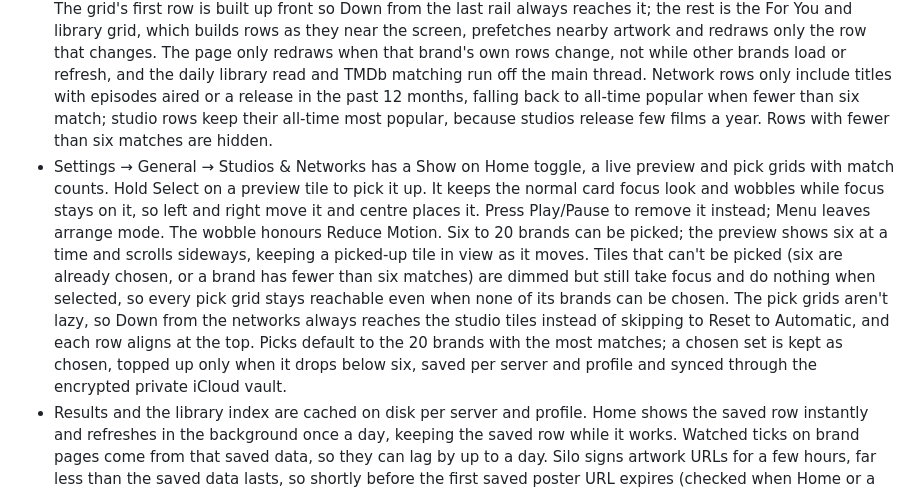
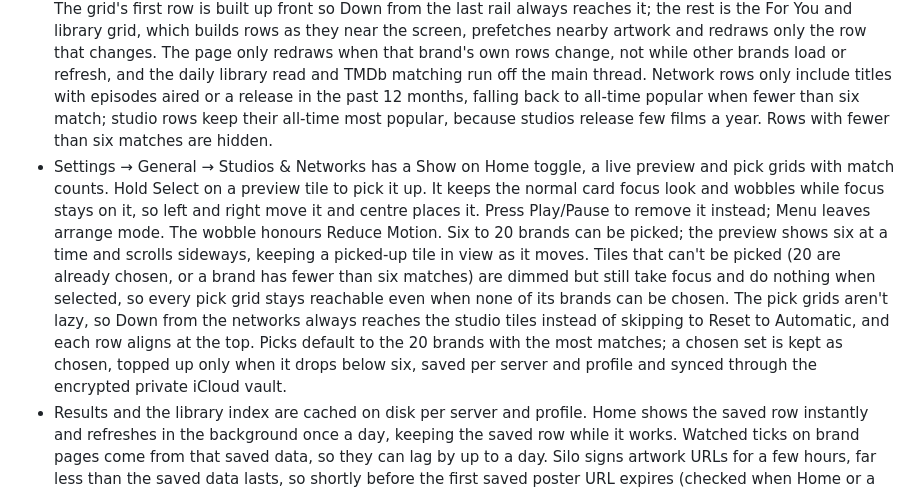
Before and after one commit to blurbery/vivid, a Markdown page: docs/apple-tv-browsing.md, the part around the change. Drawn GitHub-style.

Commit message:
docs: say pick tiles dim once 20 are chosen

```diff
--- a/docs/apple-tv-browsing.md
+++ b/docs/apple-tv-browsing.md
@@ -25,7 +25,7 @@ Vivid's Apple TV Home uses a discovery spotlight above collection-based media ro
 - The catalogue covers Netflix, HBO, Apple TV, Disney+, Prime Video, Hulu, Peacock, Paramount+, Stan, BritBox, AMC, FX, Pixar, Marvel Studios, A24, Lucasfilm, DreamWorks, Studio Ghibli, Sony Pictures, Warner Bros., Universal, Walt Disney Pictures, DC and 20th Century Studios. TMDb supplies each logo, shown as a white silhouette; the lettering of Marvel's block and the Warner Bros. shield is knocked out, the near-square shield may use a little more of the tile's height so it doesn't look smaller than the wide wordmarks, and Apple TV uses a wordmark in the system typeface because its TMDb logo carries the Apple mark. The wordmark is drawn once and scaled like the logos, so its letter spacing is the same on every tile size. Sony Pictures' one-line logo is redrawn from the full-size TMDb image with SONY stacked above PICTURES (scaled to the same width) beside its emblem, so it reads at tile size; if the logo ever stops splitting into an emblem and two words, it's shown unchanged. Saved results that predate a newly added brand are matched again on the next load instead of waiting for the daily refresh.
 - Each brand reads up to 100 popular series and movies from TMDb discover. Series come from the network or company, studio films from the company, and network films from the US streaming lists, which are the most complete. Stan only streams in Australia, so its films come from the Australian list. BritBox mostly streams BBC and ITV series, and TMDb credits it with only a handful of its own, so its series come from its streaming list as well. A service with several plans counts all of them (Peacock Premium and Premium Plus; Paramount+ Essential and Premium), BritBox and AMC+ count their Amazon, Apple TV and Roku channels where TMDb lists them, and AMC also counts its own app. Sony includes its Columbia Pictures, Sony Pictures Animation and TriStar labels, Walt Disney Pictures includes Walt Disney Animation Studios, DC includes DC Films and DC Entertainment, and 20th Century Studios includes 20th Century Fox. Only titles in the library are kept, matched by TMDb ID when the server lists one and otherwise by exact title and year; Silo list results don't currently include TMDb IDs. A brand needs six matches to appear.
 - A brand page shows the logo, then Popular Series and Popular Movies (up to 20 each, at the Home poster size), then an All in Your Library grid of up to 100 posters. The rails use the same reusable collection row as Home. The grid's first row is built up front so Down from the last rail always reaches it; the rest is the For You and library grid, which builds rows as they near the screen, prefetches nearby artwork and redraws only the row that changes. The page only redraws when that brand's own rows change, not while other brands load or refresh, and the daily library read and TMDb matching run off the main thread. Network rows only include titles with episodes aired or a release in the past 12 months, falling back to all-time popular when fewer than six match; studio rows keep their all-time most popular, because studios release few films a year. Rows with fewer than six matches are hidden.
-- Settings → General → Studios & Networks has a Show on Home toggle, a live preview and pick grids with match counts. Hold Select on a preview tile to pick it up. It keeps the normal card focus look and wobbles while focus stays on it, so left and right move it and centre places it. Press Play/Pause to remove it instead; Menu leaves arrange mode. The wobble honours Reduce Motion. Six to 20 brands can be picked; the preview shows six at a time and scrolls sideways, keeping a picked-up tile in view as it moves. Tiles that can't be picked (six are already chosen, or a brand has fewer than six matches) are dimmed but still take focus and do nothing when selected, so every pick grid stays reachable even when none of its brands can be chosen. The pick grids aren't lazy, so Down from the networks always reaches the studio tiles instead of skipping to Reset to Automatic, and each row aligns at the top. Picks default to the 20 brands with the most matches; a chosen set is kept as chosen, topped up only when it drops below six, saved per server and profile and synced through the encrypted private iCloud vault.
+- Settings → General → Studios & Networks has a Show on Home toggle, a live preview and pick grids with match counts. Hold Select on a preview tile to pick it up. It keeps the normal card focus look and wobbles while focus stays on it, so left and right move it and centre places it. Press Play/Pause to remove it instead; Menu leaves arrange mode. The wobble honours Reduce Motion. Six to 20 brands can be picked; the preview shows six at a time and scrolls sideways, keeping a picked-up tile in view as it moves. Tiles that can't be picked (20 are already chosen, or a brand has fewer than six matches) are dimmed but still take focus and do nothing when selected, so every pick grid stays reachable even when none of its brands can be chosen. The pick grids aren't lazy, so Down from the networks always reaches the studio tiles instead of skipping to Reset to Automatic, and each row aligns at the top. Picks default to the 20 brands with the most matches; a chosen set is kept as chosen, topped up only when it drops below six, saved per server and profile and synced through the encrypted private iCloud vault.
 - Results and the library index are cached on disk per server and profile. Home shows the saved row instantly and refreshes in the background once a day, keeping the saved row while it works. Watched ticks on brand pages come from that saved data, so they can lag by up to a day. Silo signs artwork URLs for a few hours, far less than the saved data lasts, so shortly before the first saved poster URL expires (checked when Home or a brand page appears, including after the app has been left open) Vivid quietly re-reads the library and swaps fresh poster URLs into the saved results without matching with TMDb again; the daily refresh doesn't reuse a library index whose posters have expired. Emby and Jellyfin poster URLs don't expire, so they skip this. Account removal deletes the profile's cached files. The first load reads the whole library once, which can take a few minutes on a large library; the settings page shows live progress and asks to keep Vivid open.
 
 Home applies the shared six-section limit to Jellyfin as well as the other providers. Emby and Jellyfin each offer their own Combine Continue Watching and Next Up option. When enabled, Spotlight’s Continue Watching choice includes both sources, interleaved within the ten-item limit; the Home row retains resume ordering and removes duplicate Next Up items.
```
